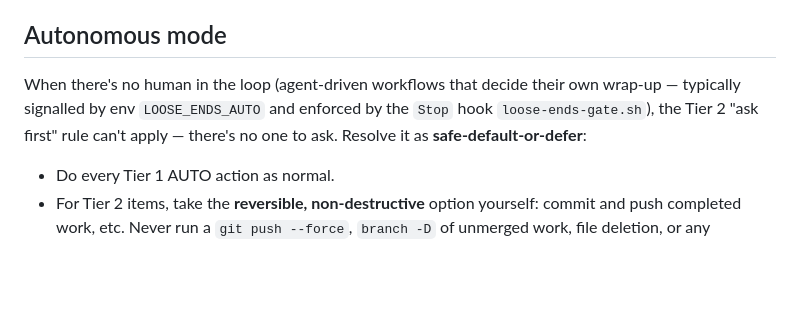
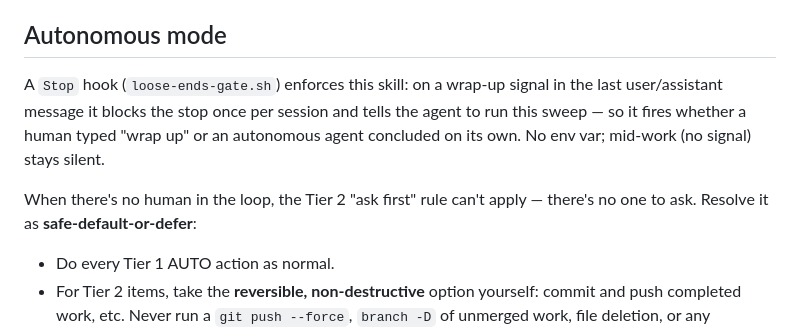
Before and after one commit to chuyeow/agentic-layer, a Markdown page: skills/loose-ends/SKILL.md, the part around the change. GitHub-like rendering; blank space fills up the shorter version.

Commit message:
docs(loose-ends): retrigger via signal-gated Stop hook, no env var
Gate now fires on a wrap-up signal in the transcript (last user/
assistant message) instead of an env var, nudging once per session.
Works in interactive and autonomous sessions alike; silent mid-work.

Co-Authored-By: Claude Opus 4.8 (1M context) <noreply@anthropic.com>

```diff
--- a/skills/loose-ends/SKILL.md
+++ b/skills/loose-ends/SKILL.md
@@ -77,10 +77,13 @@ Anything that mutates shared state or could lose work:
 
 ## Autonomous mode
 
-When there's no human in the loop (agent-driven workflows that decide their own
-wrap-up — typically signalled by env `LOOSE_ENDS_AUTO` and enforced by the `Stop`
-hook `loose-ends-gate.sh`), the Tier 2 "ask first" rule can't apply — there's no one
-to ask. Resolve it as **safe-default-or-defer**:
+A `Stop` hook (`loose-ends-gate.sh`) enforces this skill: on a wrap-up signal in the
+last user/assistant message it blocks the stop once per session and tells the agent to
+run this sweep — so it fires whether a human typed "wrap up" or an autonomous agent
+concluded on its own. No env var; mid-work (no signal) stays silent.
+
+When there's no human in the loop, the Tier 2 "ask first" rule can't apply — there's no
+one to ask. Resolve it as **safe-default-or-defer**:
 
 - Do every Tier 1 AUTO action as normal.
 - For Tier 2 items, take the **reversible, non-destructive** option yourself: commit
```
